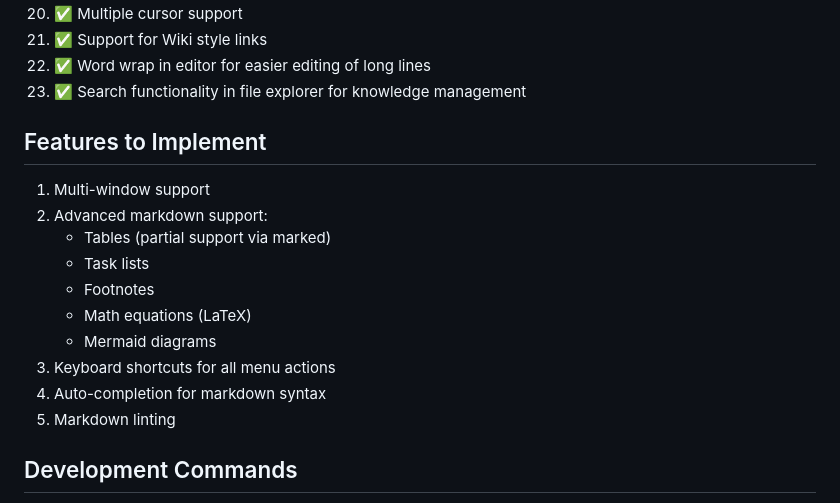
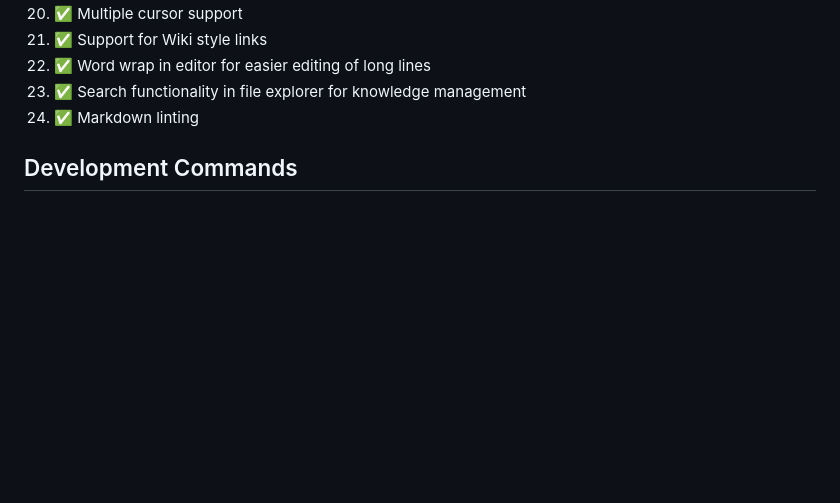
Before and after one commit to lacy-digital-labs/willisMD, a Markdown page: CLAUDE.md, the part around the change. Rendered like a GitHub page; blank space fills up the shorter version.

```diff
--- a/CLAUDE.md
+++ b/CLAUDE.md
@@ -51,19 +51,8 @@ The project is actively developed with a fully functional Electron + React appli
 21. ✅ Support for Wiki style links
 22. ✅ Word wrap in editor for easier editing of long lines
 23. ✅ Search functionality in file explorer for knowledge management
+23. ✅ Markdown linting
 
-## Features to Implement
-
-1. Multi-window support
-2. Advanced markdown support:
-   - Tables (partial support via marked)
-   - Task lists
-   - Footnotes
-   - Math equations (LaTeX)
-   - Mermaid diagrams
-3. Keyboard shortcuts for all menu actions
-5. Auto-completion for markdown syntax
-6. Markdown linting
 
 
 ## Development Commands
```
Also changed, not shown: README.md (+4 -10 lines).
